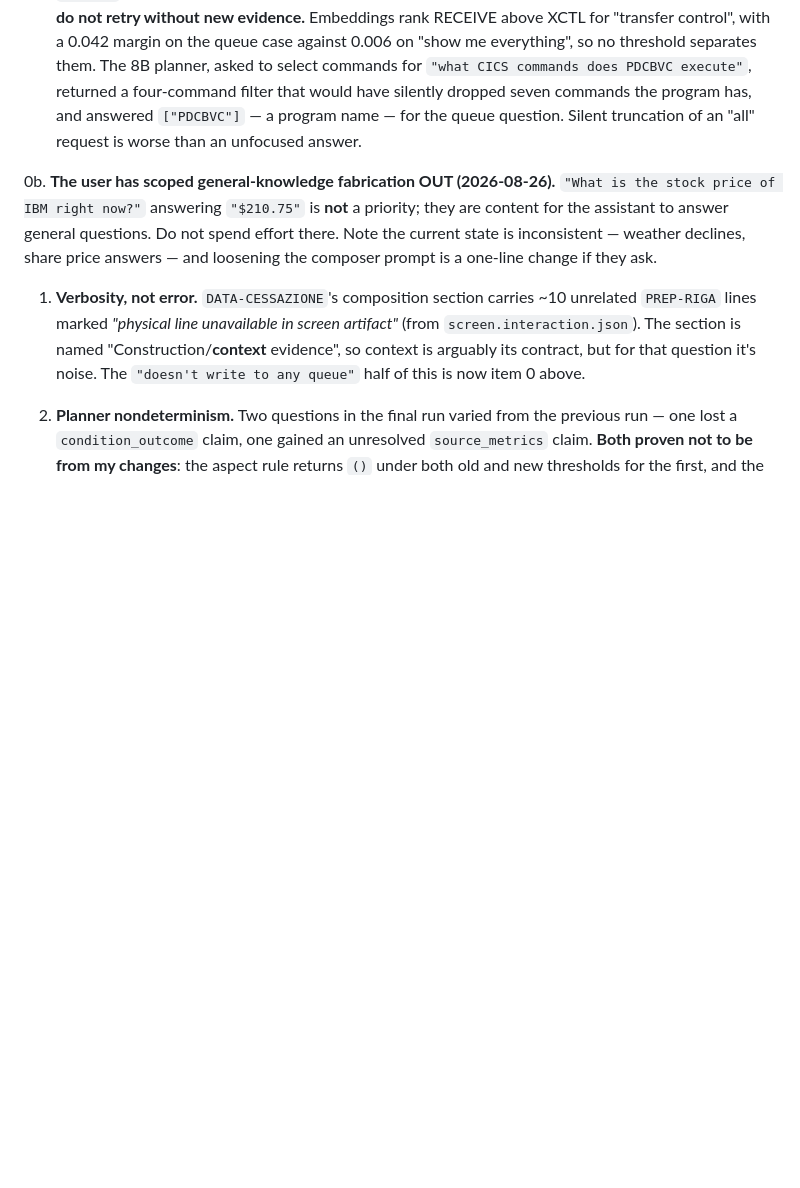
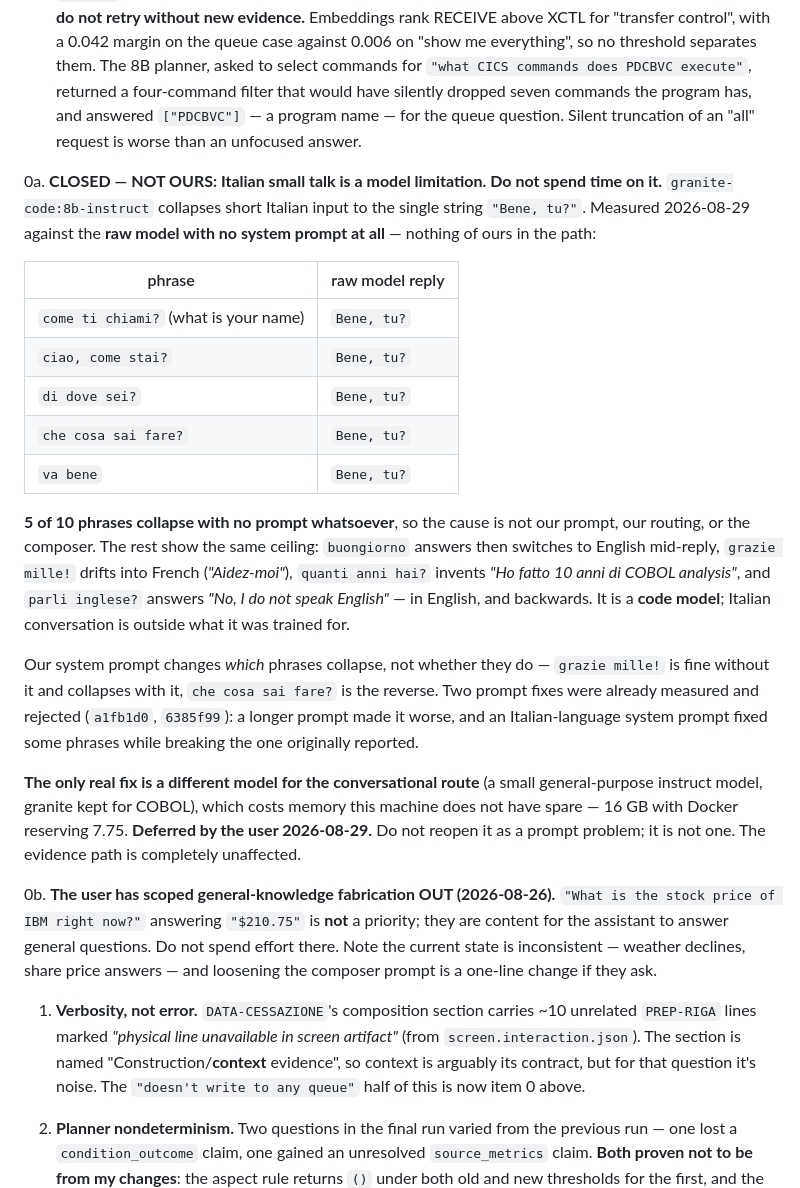
Before and after one commit to erminlilaj/cobol-rag-pipeline, a Markdown page: docs/HANDOFF_2026-08-25.md, the part around the change. Rendered like a GitHub page; blank space fills up the shorter version.

Commit message:
Close the Italian small-talk issue as a model limitation, not ours
Measured 2026-08-29 against the raw model with no system prompt at all, so
nothing of ours was in the path: granite-code:8b-instruct collapses 5 of 10
short Italian phrases to the single string "Bene, tu?", including "come ti
chiami?" -- asked its name, it answers "Fine, you?".

The remaining five show the same ceiling rather than contradicting it. It
answers "buongiorno" and switches to English mid-reply, drifts into French on
"grazie mille!", invents "Ho fatto 10 anni di COBOL analysis" for "quanti anni
hai?", and answers "parli inglese?" with "No, I do not speak English" -- in
English, and backwards. It is a code model.

Our system prompt changes which phrases collapse, not whether they do: "grazie
mille!" is fine without it and collapses with it, and "che cosa sai fare?" is
the reverse. That rules out a prompt fix, which two earlier commits had already
found from the other direction.

Recorded so the next person does not spend a day on it as a prompt or routing
problem. The only real fix is a separate conversational model, which needs
memory this machine does not have spare, and the user has deferred it. The
evidence path is unaffected.

```diff
--- a/docs/HANDOFF_2026-08-25.md
+++ b/docs/HANDOFF_2026-08-25.md
@@ -626,6 +626,34 @@ The user tests with a fixed 20-question set against PDCBVC (in chat history; rec
    would have silently dropped seven commands the program has, and answered `["PDCBVC"]` — a program name
    — for the queue question. Silent truncation of an "all" request is worse than an unfocused answer.
 
+0a. **CLOSED — NOT OURS: Italian small talk is a model limitation. Do not spend time on it.**
+   `granite-code:8b-instruct` collapses short Italian input to the single string `"Bene, tu?"`. Measured
+   2026-08-29 against the **raw model with no system prompt at all** — nothing of ours in the path:
+
+   | phrase | raw model reply |
+   |---|---|
+   | `come ti chiami?` (what is your name) | `Bene, tu?` |
+   | `ciao, come stai?` | `Bene, tu?` |
+   | `di dove sei?` | `Bene, tu?` |
+   | `che cosa sai fare?` | `Bene, tu?` |
+   | `va bene` | `Bene, tu?` |
+
+   **5 of 10 phrases collapse with no prompt whatsoever**, so the cause is not our prompt, our routing, or
+   the composer. The rest show the same ceiling: `buongiorno` answers then switches to English mid-reply,
+   `grazie mille!` drifts into French (*"Aidez-moi"*), `quanti anni hai?` invents *"Ho fatto 10 anni di
+   COBOL analysis"*, and `parli inglese?` answers *"No, I do not speak English"* — in English, and
+   backwards. It is a **code model**; Italian conversation is outside what it was trained for.
+
+   Our system prompt changes *which* phrases collapse, not whether they do — `grazie mille!` is fine
+   without it and collapses with it, `che cosa sai fare?` is the reverse. Two prompt fixes were already
+   measured and rejected (`a1fb1d0`, `6385f99`): a longer prompt made it worse, and an Italian-language
+   system prompt fixed some phrases while breaking the one originally reported.
+
+   **The only real fix is a different model for the conversational route** (a small general-purpose
+   instruct model, granite kept for COBOL), which costs memory this machine does not have spare — 16 GB
+   with Docker reserving 7.75. **Deferred by the user 2026-08-29.** Do not reopen it as a prompt problem;
+   it is not one. The evidence path is completely unaffected.
+
 0b. **The user has scoped general-knowledge fabrication OUT (2026-08-26).** `"What is the stock price of
    IBM right now?"` answering `"$210.75"` is **not** a priority; they are content for the assistant to
    answer general questions. Do not spend effort there. Note the current state is inconsistent — weather
```
